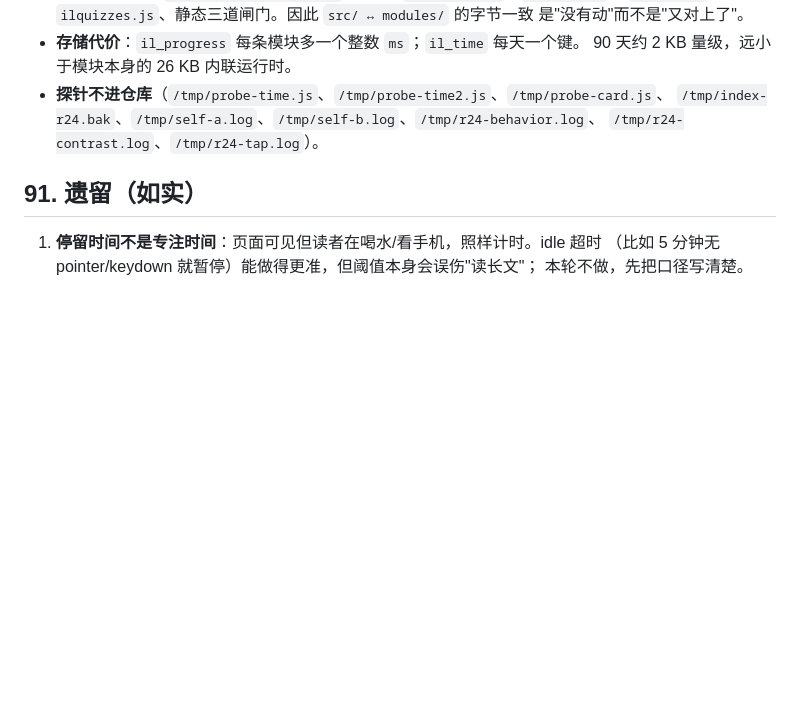
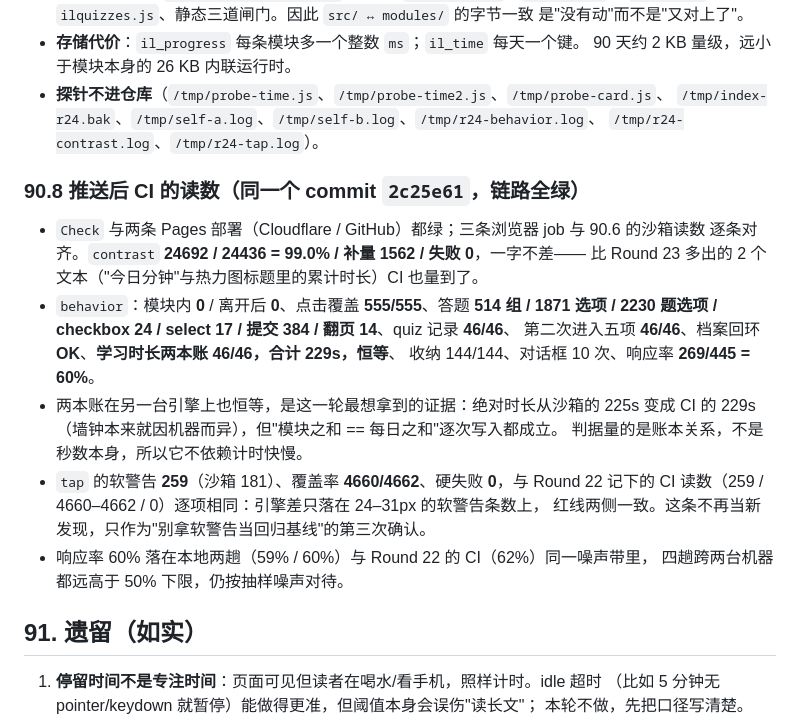
Before and after one commit to Iroqi/interactive-learning, a Markdown page: BRAINSTORM.md, the part around the change. GitHub-like rendering; blank space fills up the shorter version.

Commit message:
docs: record the post-push CI readings for round 24

```diff
--- a/BRAINSTORM.md
+++ b/BRAINSTORM.md
@@ -1519,6 +1519,24 @@ CI 报 `gh-actions 30 / pid 10 / jwt 7`，本地是 26/4/2：这些模块的交
   `/tmp/index-r24.bak`、`/tmp/self-a.log`、`/tmp/self-b.log`、`/tmp/r24-behavior.log`、
   `/tmp/r24-contrast.log`、`/tmp/r24-tap.log`）。
 
+### 90.8 推送后 CI 的读数（同一个 commit `2c25e61`，链路全绿）
+
+- `Check` 与两条 Pages 部署（Cloudflare / GitHub）都绿；三条浏览器 job 与 90.6 的沙箱读数
+  逐条对齐。`contrast` **24692 / 24436 = 99.0% / 补量 1562 / 失败 0**，一字不差——
+  比 Round 23 多出的 2 个文本（"今日分钟"与热力图标题里的累计时长）CI 也量到了。
+- `behavior`：模块内 **0** / 离开后 **0**、点击覆盖 **555/555**、答题 **514 组 / 1871 选项 /
+  2230 题选项 / checkbox 24 / select 17 / 提交 384 / 翻页 14**、quiz 记录 **46/46**、
+  第二次进入五项 **46/46**、档案回环 **OK**、**学习时长两本账 46/46，合计 229s，恒等**、
+  收纳 144/144、对话框 10 次、响应率 **269/445 = 60%**。
+- 两本账在另一台引擎上也恒等，是这一轮最想拿到的证据：绝对时长从沙箱的 225s 变成
+  CI 的 229s（墙钟本来就因机器而异），但"模块之和 == 每日之和"逐次写入都成立。
+  判据量的是账本关系，不是秒数本身，所以它不依赖计时快慢。
+- `tap` 的软警告 **259**（沙箱 181）、覆盖率 **4660/4662**、硬失败 **0**，与 Round 22
+  记下的 CI 读数（259 / 4660–4662 / 0）逐项相同：引擎差只落在 24–31px 的软警告条数上，
+  红线两侧一致。这条不再当新发现，只作为"别拿软警告当回归基线"的第三次确认。
+- 响应率 60% 落在本地两趟（59% / 60%）与 Round 22 的 CI（62%）同一噪声带里，
+  四趟跨两台机器都远高于 50% 下限，仍按抽样噪声对待。
+
 ## 91. 遗留（如实）
 
 1. **停留时间不是专注时间**：页面可见但读者在喝水/看手机，照样计时。idle 超时
```
